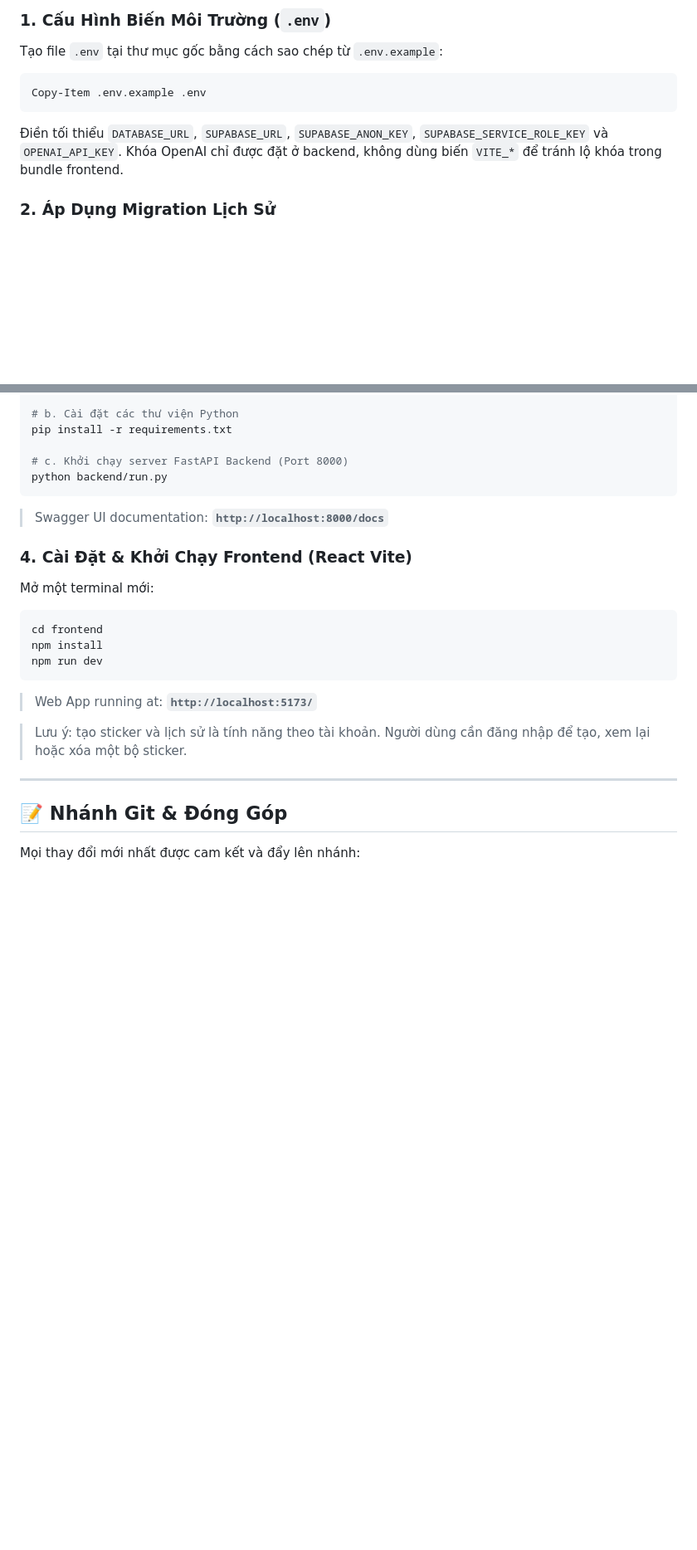
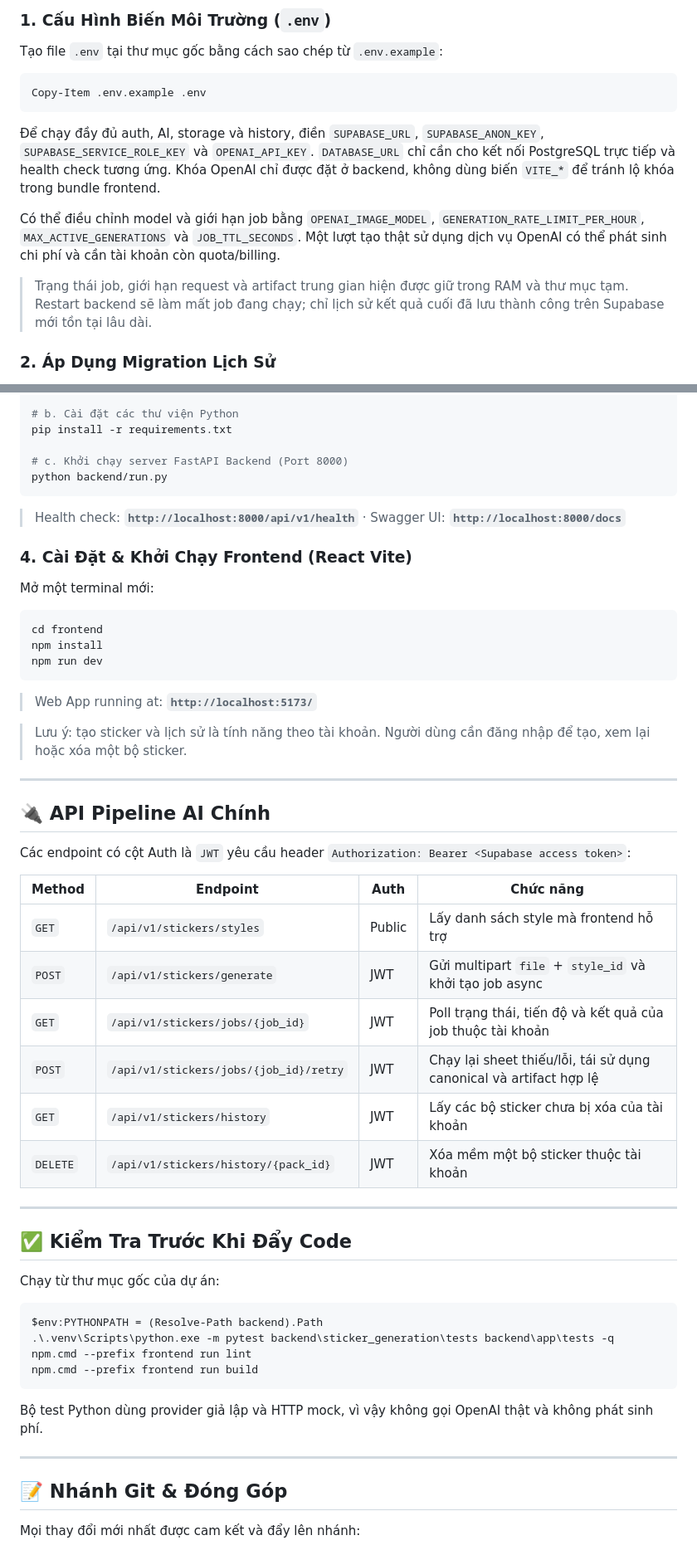
Before and after one commit to dtkienIT/GenSticker, a Markdown page: README.md, 2 parts joined by grey strips. Shown at 83% size. Rendered like a GitHub page; blank space fills up the shorter version.

````diff
--- a/README.md
+++ b/README.md
@@ -103,9 +110,20 @@ Tạo file `.env` tại thư mục gốc bằng cách sao chép từ `.env.examp
 ```powershell
 Copy-Item .env.example .env
 ```
-Điền tối thiểu `DATABASE_URL`, `SUPABASE_URL`, `SUPABASE_ANON_KEY`,
-`SUPABASE_SERVICE_ROLE_KEY` và `OPENAI_API_KEY`. Khóa OpenAI chỉ được đặt ở
-backend, không dùng biến `VITE_*` để tránh lộ khóa trong bundle frontend.
+Để chạy đầy đủ auth, AI, storage và history, điền `SUPABASE_URL`,
+`SUPABASE_ANON_KEY`, `SUPABASE_SERVICE_ROLE_KEY` và `OPENAI_API_KEY`.
+`DATABASE_URL` chỉ cần cho kết nối PostgreSQL trực tiếp và health check tương ứng.
+Khóa OpenAI chỉ được đặt ở backend, không dùng biến `VITE_*` để tránh lộ khóa
+trong bundle frontend.
+
+Có thể điều chỉnh model và giới hạn job bằng `OPENAI_IMAGE_MODEL`,
+`GENERATION_RATE_LIMIT_PER_HOUR`, `MAX_ACTIVE_GENERATIONS` và `JOB_TTL_SECONDS`.
+Một lượt tạo thật sử dụng dịch vụ OpenAI có thể phát sinh chi phí và cần tài khoản
+còn quota/billing.
+
+> Trạng thái job, giới hạn request và artifact trung gian hiện được giữ trong RAM
+> và thư mục tạm. Restart backend sẽ làm mất job đang chạy; chỉ lịch sử kết quả cuối
+> đã lưu thành công trên Supabase mới tồn tại lâu dài.
 
 ### 2. Áp Dụng Migration Lịch Sử
 
@@ -130,7 +148,7 @@ pip install -r requirements.txt
 # c. Khởi chạy server FastAPI Backend (Port 8000)
 python backend/run.py
 ```
-> Swagger UI documentation: **`http://localhost:8000/docs`**
+> Health check: **`http://localhost:8000/api/v1/health`** · Swagger UI: **`http://localhost:8000/docs`**
 
 ### 4. Cài Đặt & Khởi Chạy Frontend (React Vite)
 
@@ -147,6 +165,38 @@ npm run dev
 
 ---
 
+## 🔌 API Pipeline AI Chính
+
+Các endpoint có cột Auth là `JWT` yêu cầu header
+`Authorization: Bearer <Supabase access token>`:
+
+| Method | Endpoint | Auth | Chức năng |
+|---|---|---|---|
+| `GET` | `/api/v1/stickers/styles` | Public | Lấy danh sách style mà frontend hỗ trợ |
+| `POST` | `/api/v1/stickers/generate` | JWT | Gửi multipart `file` + `style_id` và khởi tạo job async |
+| `GET` | `/api/v1/stickers/jobs/{job_id}` | JWT | Poll trạng thái, tiến độ và kết quả của job thuộc tài khoản |
+| `POST` | `/api/v1/stickers/jobs/{job_id}/retry` | JWT | Chạy lại sheet thiếu/lỗi, tái sử dụng canonical và artifact hợp lệ |
+| `GET` | `/api/v1/stickers/history` | JWT | Lấy các bộ sticker chưa bị xóa của tài khoản |
+| `DELETE` | `/api/v1/stickers/history/{pack_id}` | JWT | Xóa mềm một bộ sticker thuộc tài khoản |
+
+---
+
+## ✅ Kiểm Tra Trước Khi Đẩy Code
+
+Chạy từ thư mục gốc của dự án:
+
+```powershell
+$env:PYTHONPATH = (Resolve-Path backend).Path
+.\.venv\Scripts\python.exe -m pytest backend\sticker_generation\tests backend\app\tests -q
+npm.cmd --prefix frontend run lint
+npm.cmd --prefix frontend run build
+```
+
+Bộ test Python dùng provider giả lập và HTTP mock, vì vậy không gọi OpenAI thật
+và không phát sinh phí.
+
+---
+
 ## 📝 Nhánh Git & Đóng Góp
 
 Mọi thay đổi mới nhất được cam kết và đẩy lên nhánh:
````
Also changed, not shown: other parts of README.md (+22 -15 lines).
